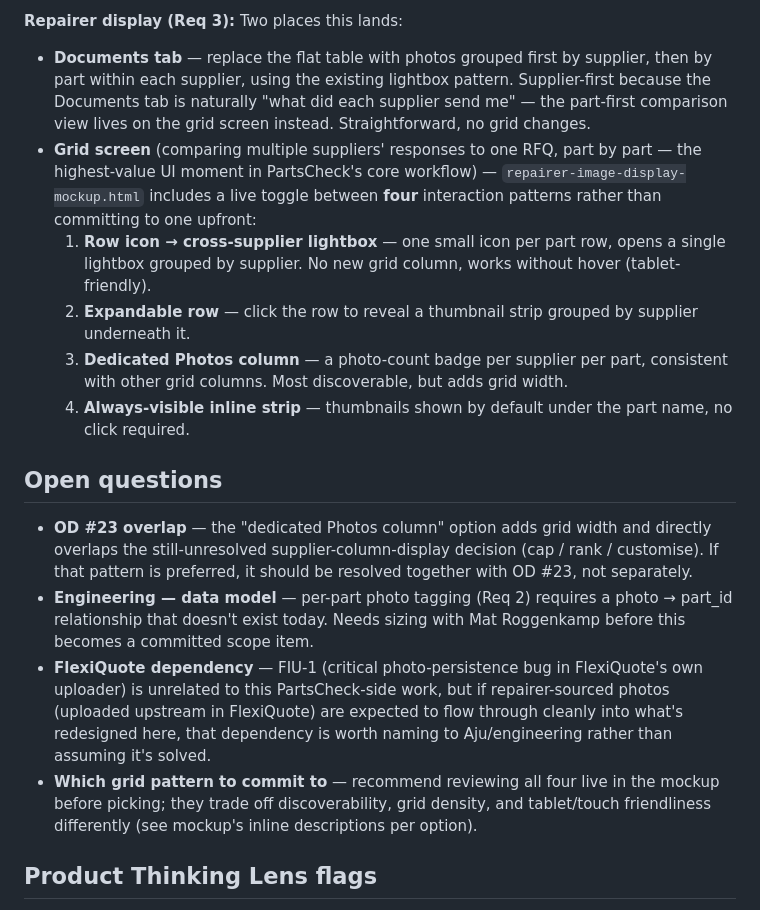
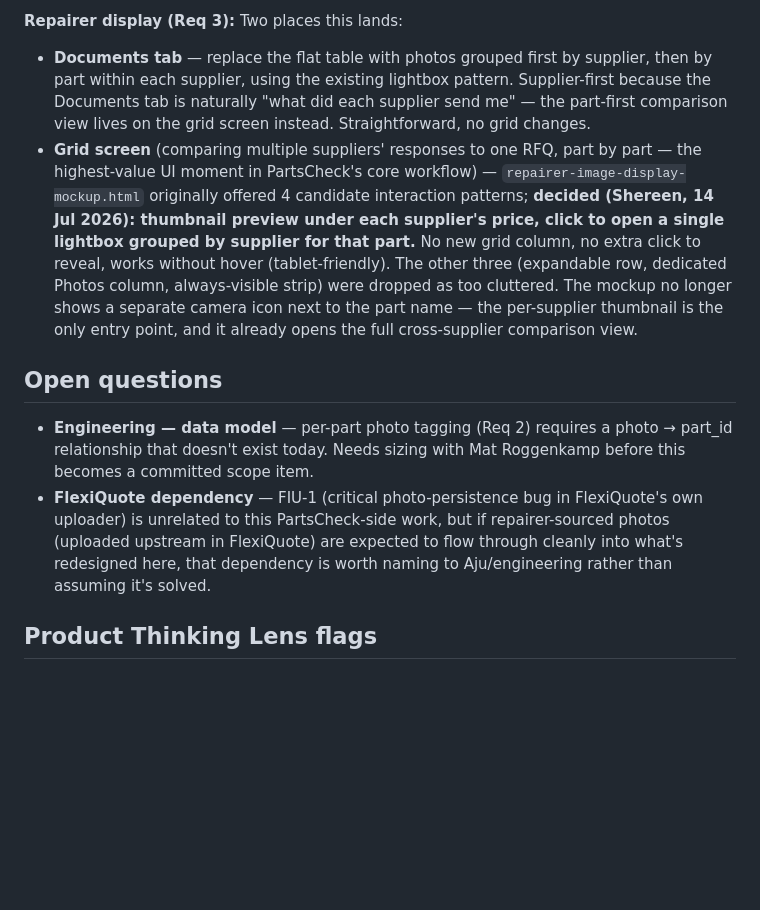
Before and after one commit to NoFluffPMSherry/Supplier-Updates, a Markdown page: design-brief.md, the part around the change. GitHub-like rendering; blank space fills up the shorter version.

Commit message:
Update design brief: grid display pattern finalised, dedicated-column option dropped

```diff
--- a/design-brief.md
+++ b/design-brief.md
@@ -33,18 +33,12 @@ Suppliers responding to an RFQ on PartsCheck are capped at exactly three file up
 
 **Repairer display (Req 3):** Two places this lands:
 - **Documents tab** — replace the flat table with photos grouped first by supplier, then by part within each supplier, using the existing lightbox pattern. Supplier-first because the Documents tab is naturally "what did each supplier send me" — the part-first comparison view lives on the grid screen instead. Straightforward, no grid changes.
-- **Grid screen** (comparing multiple suppliers' responses to one RFQ, part by part — the highest-value UI moment in PartsCheck's core workflow) — `repairer-image-display-mockup.html` includes a live toggle between **four** interaction patterns rather than committing to one upfront:
-  1. **Row icon → cross-supplier lightbox** — one small icon per part row, opens a single lightbox grouped by supplier. No new grid column, works without hover (tablet-friendly).
-  2. **Expandable row** — click the row to reveal a thumbnail strip grouped by supplier underneath it.
-  3. **Dedicated Photos column** — a photo-count badge per supplier per part, consistent with other grid columns. Most discoverable, but adds grid width.
-  4. **Always-visible inline strip** — thumbnails shown by default under the part name, no click required.
+- **Grid screen** (comparing multiple suppliers' responses to one RFQ, part by part — the highest-value UI moment in PartsCheck's core workflow) — `repairer-image-display-mockup.html` originally offered 4 candidate interaction patterns; **decided (Shereen, 14 Jul 2026): thumbnail preview under each supplier's price, click to open a single lightbox grouped by supplier for that part.** No new grid column, no extra click to reveal, works without hover (tablet-friendly). The other three (expandable row, dedicated Photos column, always-visible strip) were dropped as too cluttered. The mockup no longer shows a separate camera icon next to the part name — the per-supplier thumbnail is the only entry point, and it already opens the full cross-supplier comparison view.
 
 ## Open questions
 
-- **OD #23 overlap** — the "dedicated Photos column" option adds grid width and directly overlaps the still-unresolved supplier-column-display decision (cap / rank / customise). If that pattern is preferred, it should be resolved together with OD #23, not separately.
 - **Engineering — data model** — per-part photo tagging (Req 2) requires a photo → part_id relationship that doesn't exist today. Needs sizing with Mat Roggenkamp before this becomes a committed scope item.
 - **FlexiQuote dependency** — FIU-1 (critical photo-persistence bug in FlexiQuote's own uploader) is unrelated to this PartsCheck-side work, but if repairer-sourced photos (uploaded upstream in FlexiQuote) are expected to flow through cleanly into what's redesigned here, that dependency is worth naming to Aju/engineering rather than assuming it's solved.
-- **Which grid pattern to commit to** — recommend reviewing all four live in the mockup before picking; they trade off discoverability, grid density, and tablet/touch friendliness differently (see mockup's inline descriptions per option).
 
 ## Product Thinking Lens flags
 
```
